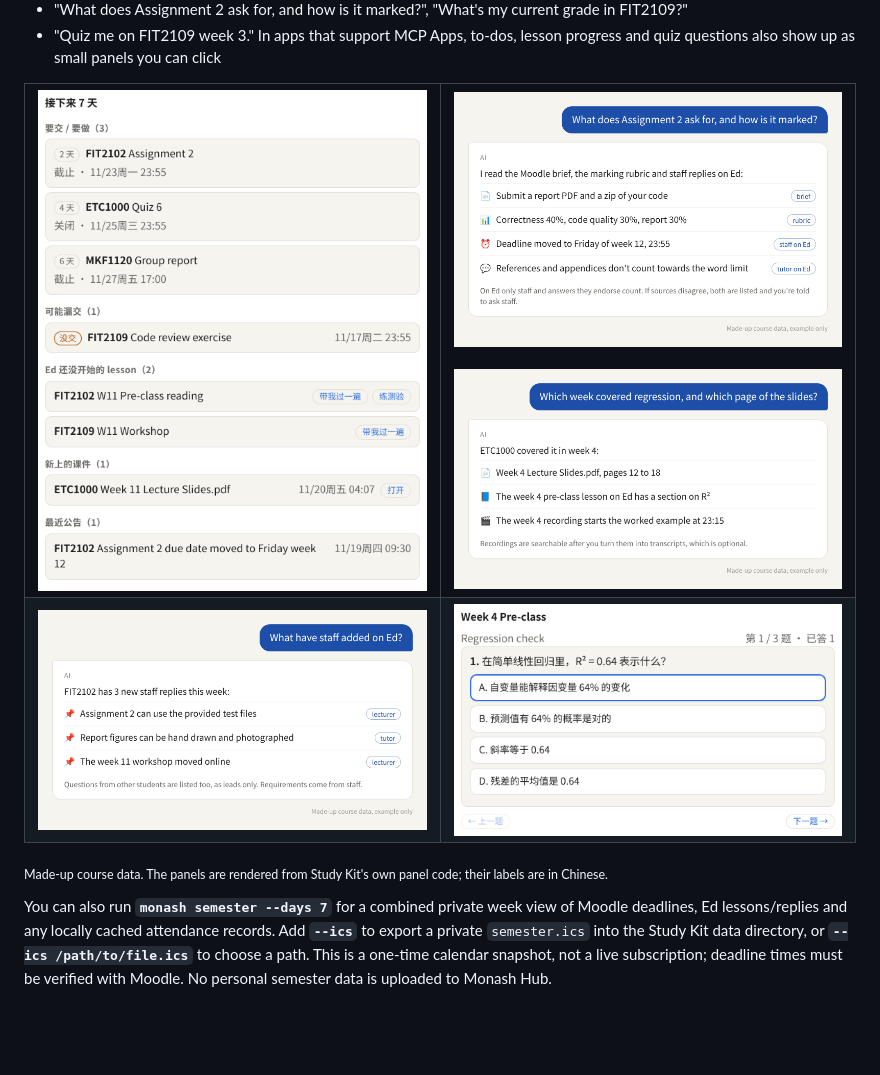
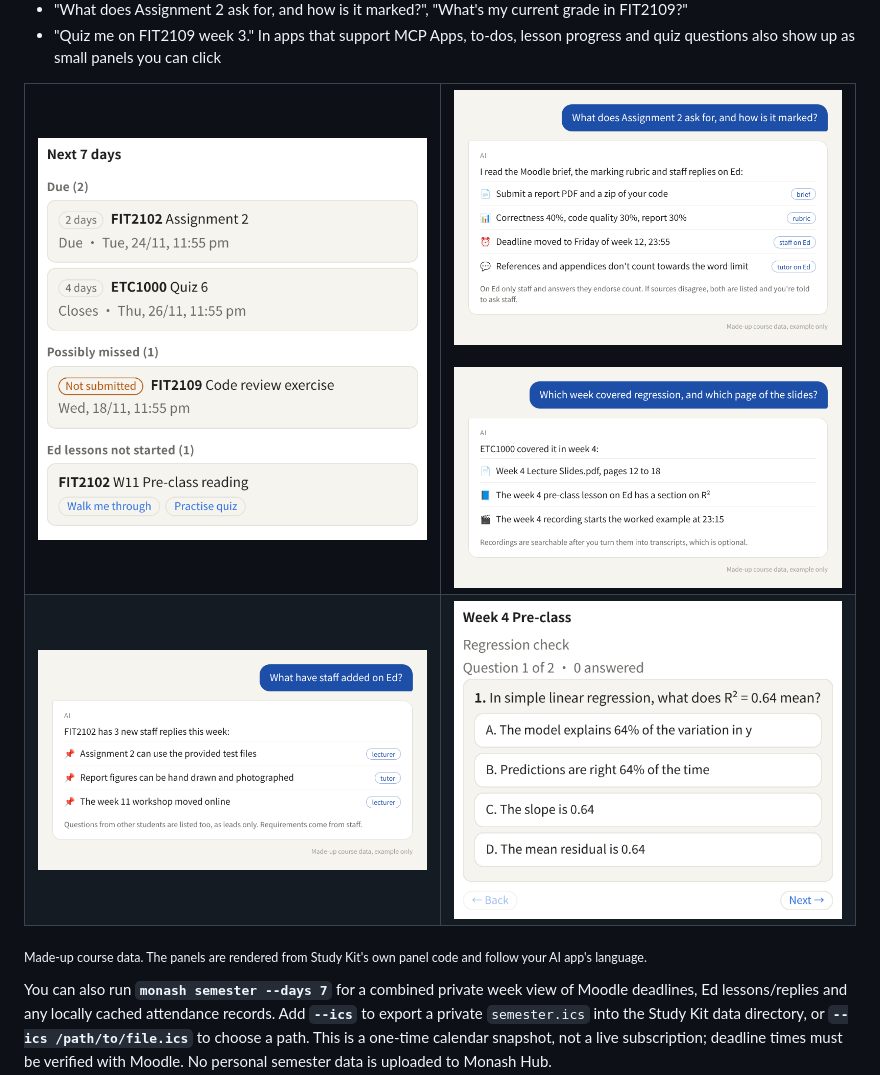
Before and after one commit to Waldo0926/monash-study-kit, a Markdown page: README.md, the part around the change. Drawn GitHub-style; pictures changed too: docs/screenshots/panel-quiz-en.png (added), docs/screenshots/panel-todo-en.png (added); blank space fills up the shorter version.

```diff
--- a/README.md
+++ b/README.md
@@ -22,16 +22,16 @@ Connect Monash **Moodle** and **Ed** to the AI app on your computer (Claude, Cod
 
 <table>
 <tr>
-<td width="50%"><img src="docs/screenshots/panel-todo.png" alt="The to-do panel: assignments due soon, a possibly missed exercise, Ed lessons not started, new files and announcements, with walk-through and quiz buttons"></td>
+<td width="50%"><img src="docs/screenshots/panel-todo-en.png" alt="The to-do panel: assignments due soon, a possibly missed exercise, Ed lessons not started, new files and announcements, with walk-through and quiz buttons"></td>
 <td width="50%"><img src="docs/screenshots/ask-assignment-en.png" alt="Asked what Assignment 2 asks for, the AI lists what to submit, the mark split, the moved deadline and a tutor's note on Ed, each with its source"><br><br><img src="docs/screenshots/ask-topic-en.png" alt="Asked which week covered regression, the AI gives the slide pages, the Ed pre-class lesson and a time in the recording"></td>
 </tr>
 <tr>
 <td><img src="docs/screenshots/ask-ed-en.png" alt="Asked what staff added on Ed, the AI lists three new staff replies and who wrote each"></td>
-<td><img src="docs/screenshots/panel-quiz.png" alt="The quiz panel: a question with four clickable options"></td>
+<td><img src="docs/screenshots/panel-quiz-en.png" alt="The quiz panel: a question with four clickable options"></td>
 </tr>
 </table>
 
-<sub>Made-up course data. The panels are rendered from Study Kit's own panel code; their labels are in Chinese.</sub>
+<sub>Made-up course data. The panels are rendered from Study Kit's own panel code and follow your AI app's language.</sub>
 
 You can also run **`monash semester --days 7`** for a combined private week view of Moodle deadlines, Ed lessons/replies and any locally cached attendance records. Add **`--ics`** to export a private `semester.ics` into the Study Kit data directory, or **`--ics /path/to/file.ics`** to choose a path. This is a one-time calendar snapshot, not a live subscription; deadline times must be verified with Moodle. No personal semester data is uploaded to Monash Hub.
 
```
Also changed, not shown: CHANGELOG.md (+5 -0 lines), 2 other files.
